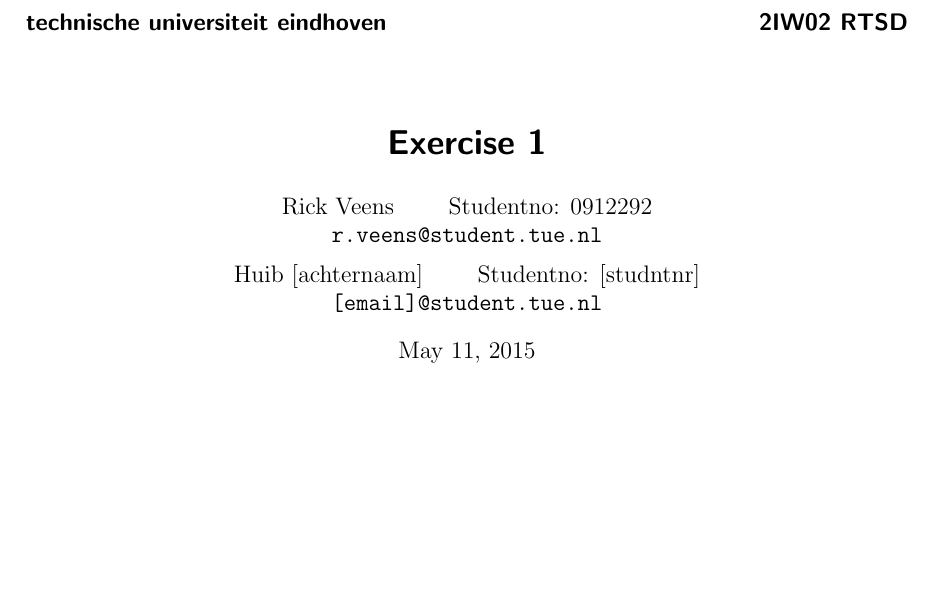
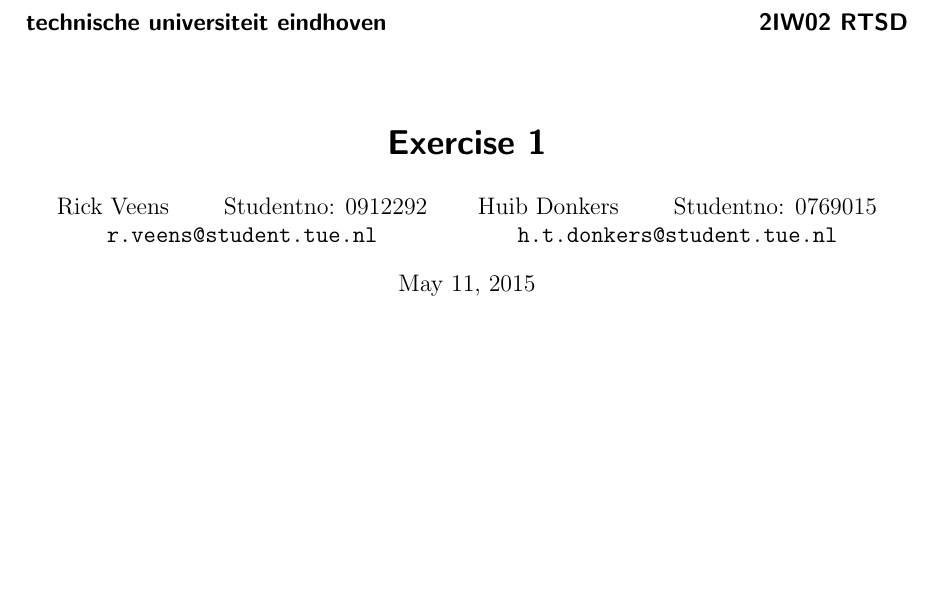
Before and after one commit to rveens/RTSD, a LaTeX document (ex1.tex): part of the page, cut so that both start at the same text, the shorter picture padded with empty space. Compiled offline with pdfLaTeX.

Commit message:
Added name, studentno, e-mail

```diff
--- a/ex1.tex
+++ b/ex1.tex
@@ -45,8 +45,8 @@
 	Rick Veens \qquad Studentno: 0912292\\
 	\texttt{r.veens@student.tue.nl}
 	\and
-	Huib [achternaam] \qquad Studentno: [studntnr]\\
-	\texttt{[email]@student.tue.nl}
+	Huib Donkers \qquad Studentno: 0769015\\
+	\texttt{h.t.donkers@student.tue.nl}
 }
 
 \date{\today}
```
